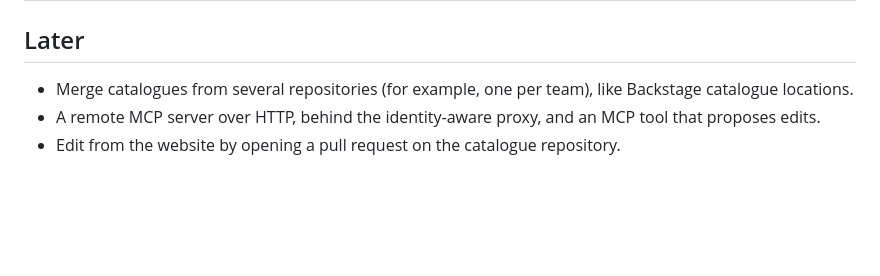
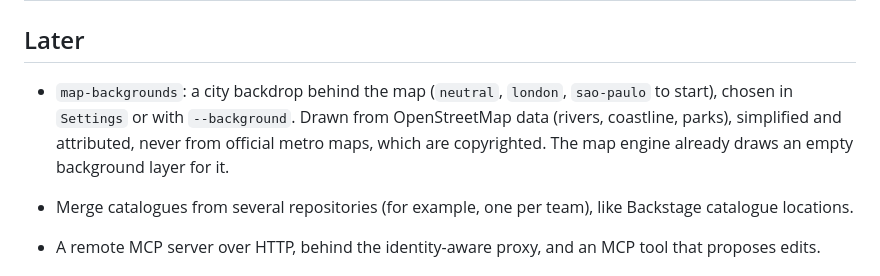
Before and after one commit to brunosouzas/stackledger, a Markdown page: docs/roadmap.md, the part around the change. GitHub-like rendering; blank space fills up the shorter version.

Commit message:
metro-map-engine: background layer slot; roadmap map-backgrounds

```diff
--- a/docs/roadmap.md
+++ b/docs/roadmap.md
@@ -16,6 +16,8 @@ The first version (v1) is split into OpenSpec changes, delivered in this order.
 
 ## Later
 
+- `map-backgrounds`: a city backdrop behind the map (`neutral`, `london`, `sao-paulo` to start), chosen in `Settings` or with `--background`. Drawn from OpenStreetMap data (rivers, coastline, parks), simplified and attributed, never from official metro maps, which are copyrighted. The map engine already draws an empty background layer for it.
+
 - Merge catalogues from several repositories (for example, one per team), like Backstage catalogue locations.
 - A remote MCP server over HTTP, behind the identity-aware proxy, and an MCP tool that proposes edits.
 - Edit from the website by opening a pull request on the catalogue repository.
```
Also changed, not shown: 1 other file.
